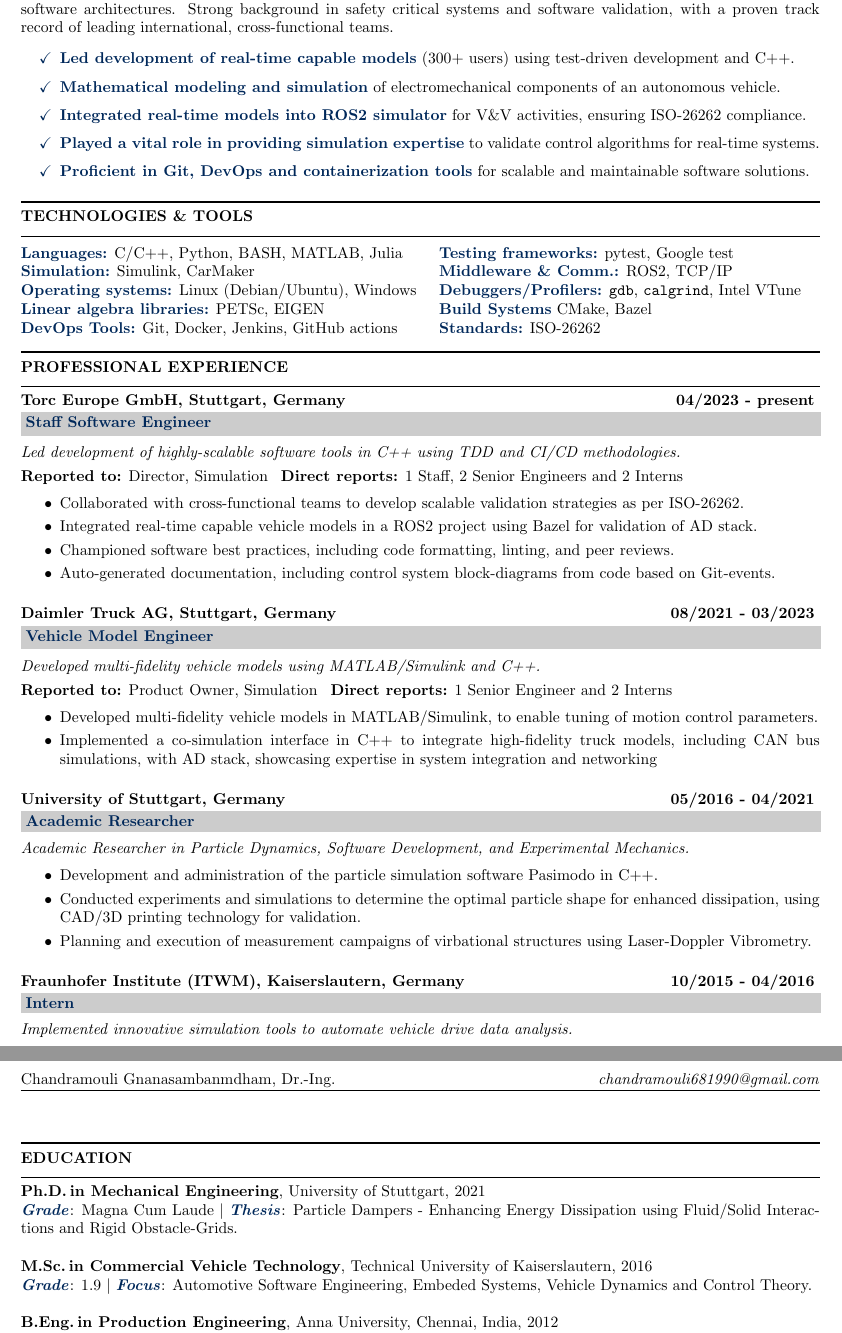
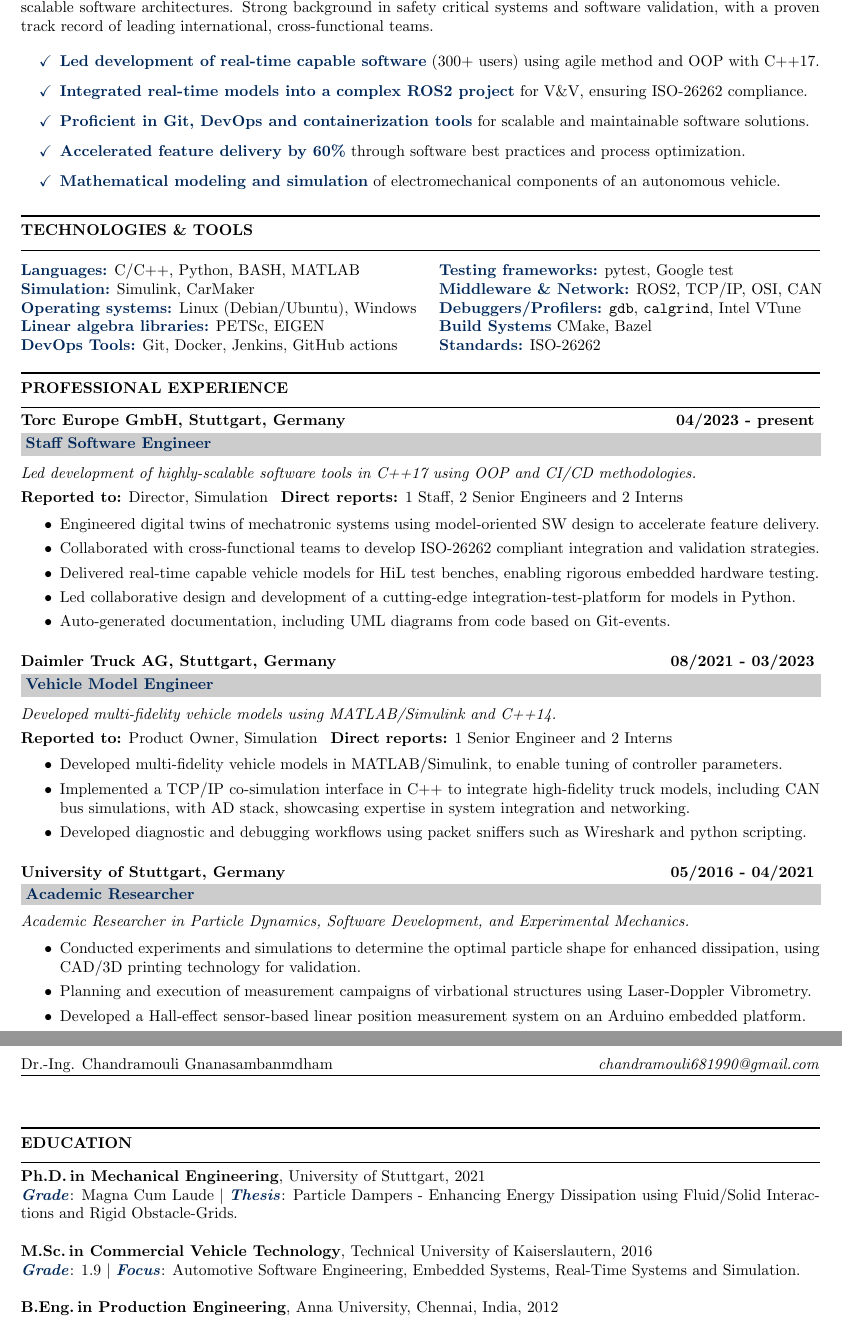
Before and after one commit to chandramouli6890/cv_tex, a LaTeX document (src/noprofilephoto/main.tex): two parts of pages 1 and 2 of 2, joined at a grey line, cut so that both start at the same text. Compiled offline with pdfLaTeX.

Commit message:
for HENSOLDT embedded software engineer

```diff
--- a/src/noprofilephoto/main.tex
+++ b/src/noprofilephoto/main.tex
@@ -19,7 +19,7 @@
 \fancyhf{}        % Clear all header and footer fields
 
 % Define the header
-\fancyhead[L]{Chandramouli Gnanasambanmdham, Dr.-Ing.}
+\fancyhead[L]{Dr.-Ing. Chandramouli Gnanasambanmdham}
 \fancyhead[C]{}
 \fancyhead[R]{\href{mailto:chandramouli681990@gmail.com}{\link{chandramouli681990@gmail.com}}}
 
@@ -65,5 +62,0 @@
-with 10+ years of experience in linux-based development, C++ programming
-and simulation tool development. Specialized in physics based simulation, control theory,
-and scalable software architectures. Strong background in safety critical
-systems and software validation, with a proven track record of leading
-international, cross-functional teams.
@@ -70,11 +66,14 @@
+simulation, object-oriented programming (OOP), and scalable software architectures.
+Strong background in safety critical systems and software validation, with a
+proven track record of leading international, cross-functional teams.
 
 \vspace{0.1cm}
 \begin{itemize}
-    \item[$\textcolor{highlightcolor}{\checkmark}$] \textcolor{highlightcolor}{\textbf{Led development of real-time capable models}} (300+ users) using test-driven development and C++.
+    \item[$\textcolor{highlightcolor}{\checkmark}$] \textcolor{highlightcolor}{\textbf{Led development of real-time capable software}} (300+ users) using agile method and OOP with C++17.
+    \item[$\textcolor{highlightcolor}{\checkmark}$] \textcolor{highlightcolor}{\textbf{Integrated real-time models into a complex ROS2 project}} for V\&V, ensuring ISO-26262 compliance.
+    \item[$\textcolor{highlightcolor}{\checkmark}$] \textcolor{highlightcolor}{\textbf{Proficient in Git, DevOps and containerization tools}} for scalable and maintainable software solutions.
+    \item[$\textcolor{highlightcolor}{\checkmark}$] \textcolor{highlightcolor}{\textbf{Accelerated feature delivery by 60\%}} through software best practices and process optimization.
     \item[$\textcolor{highlightcolor}{\checkmark}$] \textcolor{highlightcolor}{\textbf{Mathematical modeling and simulation}} of electromechanical components of an autonomous vehicle.
-    \item[$\textcolor{highlightcolor}{\checkmark}$] \textcolor{highlightcolor}{\textbf{Integrated real-time models into ROS2 simulator}} for V\&V activities, ensuring ISO-26262 compliance.
-    \item[$\textcolor{highlightcolor}{\checkmark}$] \textcolor{highlightcolor}{\textbf{Played a vital role in providing simulation expertise}} to validate control algorithms for real-time systems.
-    \item[$\textcolor{highlightcolor}{\checkmark}$] \textcolor{highlightcolor}{\textbf{Proficient in Git, DevOps and containerization tools}} for scalable and maintainable software solutions.
 \end{itemize}
 
 \noindent{\rule{\linewidth}{1.4pt}}
@@ -87,8 +86,8 @@
 \noindent
 \begin{center}
     \begin{tabular}{ @{\hskip 0pt}m{0.5\textwidth} m{0.5\textwidth} }
-        \textcolor{highlightcolor}{\textbf{Languages:}} C/C++, Python, BASH, MATLAB, Julia & \textcolor{highlightcolor}{\textbf{Testing frameworks:}} pytest, Google test \\
-        \textcolor{highlightcolor}{\textbf{Simulation:}} Simulink, CarMaker & \textcolor{highlightcolor}{\textbf{Middleware \& Comm.:}} ROS2, TCP/IP \\
+        \textcolor{highlightcolor}{\textbf{Languages:}} C/C++, Python, BASH, MATLAB & \textcolor{highlightcolor}{\textbf{Testing frameworks:}} pytest, Google test \\
+        \textcolor{highlightcolor}{\textbf{Simulation:}} Simulink, CarMaker & \textcolor{highlightcolor}{\textbf{Middleware \& Network:}} ROS2, TCP/IP, OSI, CAN\\
         \textcolor{highlightcolor}{\textbf{Operating systems:}} Linux (Debian/Ubuntu), Windows & \textcolor{highlightcolor}{\textbf{Debuggers/Profilers:}} \verb|gdb|, \verb|calgrind|, Intel VTune \\
         \textcolor{highlightcolor}{\textbf{Linear algebra libraries:}} PETSc, EIGEN & \textcolor{highlightcolor}{\textbf{Build Systems}} CMake, Bazel\\
         \textcolor{highlightcolor}{\textbf{DevOps Tools:}} Git, Docker, Jenkins, GitHub actions & \textcolor{highlightcolor}{\textbf{Standards:}} ISO-26262 \\
@@ -117,18 +116,18 @@
 
 \vspace{0.2cm}
 \noindent
-\textit{Led development of highly-scalable software tools in C++ using TDD and CI/CD methodologies.}\\
+\textit{Led development of highly-scalable software tools in C++17 using OOP and CI/CD methodologies.}\\
 
 \vspace{-0.3cm}
 \noindent
 \textbf{Reported to:} Director, Simulation \, \textbf{Direct reports:} 1 Staff, 2 Senior Engineers and 2 Interns \,
 \begin{itemize}[itemsep=0pt, topsep=5pt]
+  \item Engineered digital twins of mechatronic systems using model-oriented SW design to accelerate feature delivery.
   \item Collaborated with cross-functional teams to
-      develop scalable validation strategies as per ISO-26262.
-  \item Integrated real-time capable vehicle models in a ROS2 project
-      using Bazel for validation of AD stack.
-  \item Championed software best practices, including code formatting, linting, and peer reviews.
-  \item Auto-generated documentation, including control system block-diagrams from code based on Git-events.
+      develop ISO-26262 compliant integration and validation strategies.
+  \item Delivered real-time capable vehicle models for HiL test benches, enabling rigorous embedded hardware testing.
+  \item Led collaborative design and development of a cutting-edge integration-test-platform for models in Python.
+  \item Auto-generated documentation, including UML diagrams from code based on Git-events.
 \end{itemize}
 
 \vspace{0.3cm}
@@ -146,16 +145,17 @@
 
 \vspace{0.2cm}
 \noindent
-\textit{Developed multi-fidelity vehicle models using MATLAB/Simulink and C++.}\\
+\textit{Developed multi-fidelity vehicle models using MATLAB/Simulink and C++14.}\\
 
 \vspace{-0.3cm}
 \noindent
 \textbf{Reported to:} Product Owner, Simulation \, \textbf{Direct reports:} 1 Senior Engineer and 2 Interns\,
 \begin{itemize}[itemsep=0pt, topsep=5pt]
-    \item Developed multi-fidelity vehicle models in MATLAB/Simulink, to enable tuning of motion control parameters.
-    \item Implemented a co-simulation interface in C++ to integrate
+    \item Developed multi-fidelity vehicle models in MATLAB/Simulink, to enable tuning of controller parameters.
+    \item Implemented a TCP/IP co-simulation interface in C++ to integrate
         high-fidelity truck models, including CAN bus simulations, with AD
-        stack, showcasing expertise in system integration and networking
+        stack, showcasing expertise in system integration and networking.
+    \item Developed diagnostic and debugging workflows using packet sniffers such as Wireshark and python scripting.
 \end{itemize}
 
 \vspace{0.3cm}
@@ -177,31 +177,13 @@
 \vspace{-0.4cm}
 \noindent
 \begin{itemize}[itemsep=0pt, topsep=5pt]
-    \item Development and administration of the particle simulation
-        software Pasimodo in C++.
     \item Conducted experiments and simulations to determine the optimal
         particle shape for enhanced dissipation, using CAD/3D printing
         technology for validation.
     \item Planning and execution of measurement campaigns of
         virbational structures using Laser-Doppler Vibrometry.
+    \item Developed a Hall-effect sensor-based linear position measurement system on an Arduino embedded platform.
 \end{itemize}
-
-\vspace{0.3cm}
-\noindent
-\begin{tabular}{ @{\hskip 0pt}m{0.77\textwidth} >{\raggedleft\arraybackslash}p{0.2\textwidth} }
-    \noindent\textbf{Fraunhofer Institute (ITWM), Kaiserslautern, Germany} & \textbf{10/2015 - 04/2016}
-\end{tabular}
-
-\noindent
-\colorbox{gray!40}{%
-    \parbox{0.99\textwidth}{%
-        \textcolor{highlightcolor}{\textbf{Intern}}
-    }%
-}
-
-\vspace{0.2cm}
-\noindent
-\textit{Implemented innovative simulation tools to automate vehicle drive data analysis.}
 
 \newpage
 
@@ -215,7 +197,7 @@
 \noindent \textcolor{highlightcolor}{\textbf{\textit{Grade}}}: Magna Cum Laude $\vert$ \textcolor{highlightcolor}{\textbf{\textit{Thesis}}}: {Particle Dampers - Enhancing Energy Dissipation using Fluid/Solid Interactions and Rigid Obstacle-Grids.}\\
 
 \noindent \textbf{M.Sc.\,in Commercial Vehicle Technology}, Technical University of Kaiserslautern, 2016\\
-\noindent \textcolor{highlightcolor}{\textbf{\textit{Grade}}}: 1.9 $\vert$ \textcolor{highlightcolor}{\textbf{\textit{Focus}}}:  Automotive Software Engineering, Embeded Systems, Vehicle Dynamics and Control Theory.\\
+\noindent \textcolor{highlightcolor}{\textbf{\textit{Grade}}}: 1.9 $\vert$ \textcolor{highlightcolor}{\textbf{\textit{Focus}}}:  Automotive Software Engineering, Embedded Systems, Real-Time Systems and Simulation.\\
 
 \noindent \textbf{B.Eng.\,in Production Engineering}, Anna University, Chennai, India, 2012\\
 \noindent \textcolor{highlightcolor}{\textbf{\textit{Grade}}}: 8.3/10 (equivalent to a German grade of 1.3)
```
Also changed, not shown: src/noprofilephoto/anschreiben.tex (+32 -32 lines), Gnanasambandham_CV_noprofilephoto_English.pdf (added), src/noprofilephoto/main.tex (11 more changed lines).
